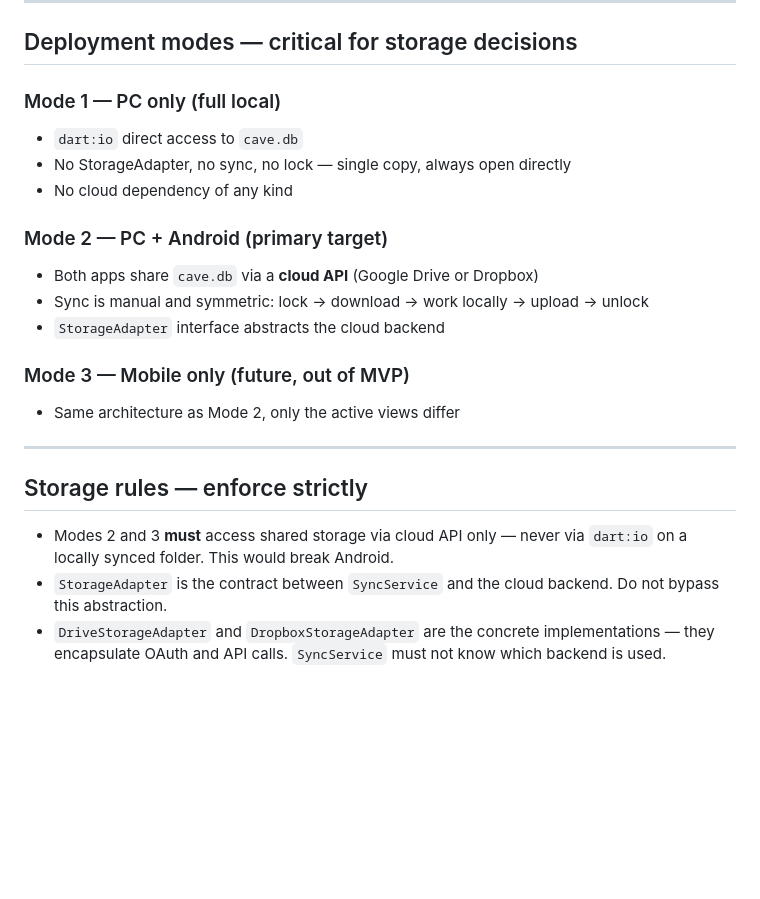
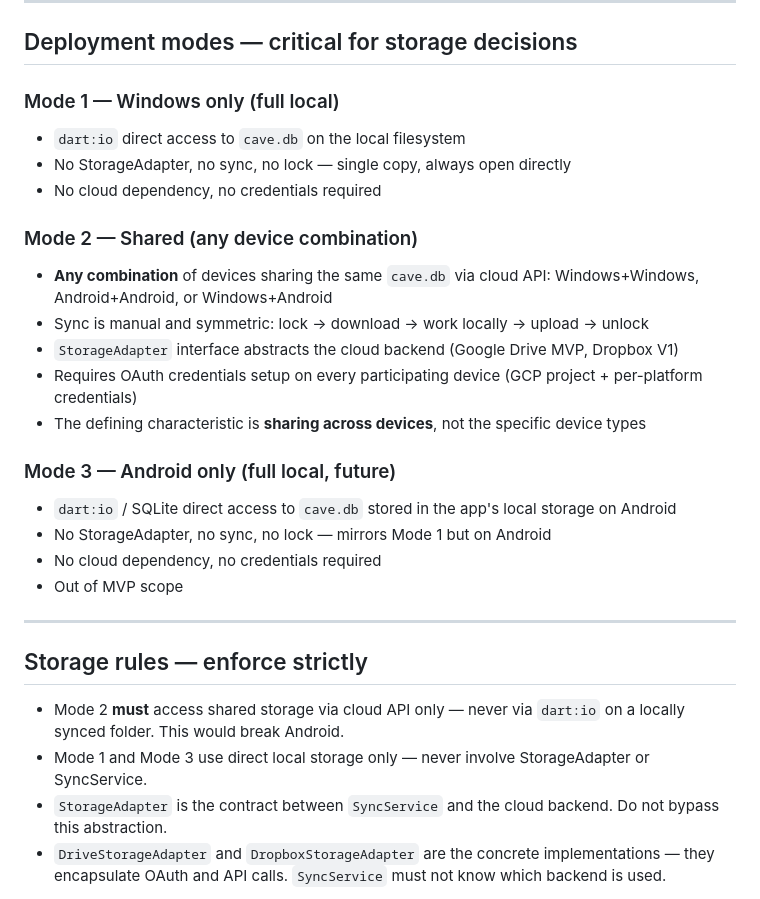
Before and after one commit to alainbenard54-collab/cavea, a Markdown page: CLAUDE.md, the part around the change. GitHub-like rendering; blank space fills up the shorter version.

```diff
--- a/CLAUDE.md
+++ b/CLAUDE.md
@@ -26,24 +26,30 @@ Do not introduce alternative state management (Provider, BLoC, GetX) or navigati
 
 ## Deployment modes — critical for storage decisions
 
-### Mode 1 — PC only (full local)
-- `dart:io` direct access to `cave.db`
+### Mode 1 — Windows only (full local)
+- `dart:io` direct access to `cave.db` on the local filesystem
 - No StorageAdapter, no sync, no lock — single copy, always open directly
-- No cloud dependency of any kind
+- No cloud dependency, no credentials required
 
-### Mode 2 — PC + Android (primary target)
-- Both apps share `cave.db` via a **cloud API** (Google Drive or Dropbox)
+### Mode 2 — Shared (any device combination)
+- **Any combination** of devices sharing the same `cave.db` via cloud API: Windows+Windows, Android+Android, or Windows+Android
 - Sync is manual and symmetric: lock → download → work locally → upload → unlock
-- `StorageAdapter` interface abstracts the cloud backend
+- `StorageAdapter` interface abstracts the cloud backend (Google Drive MVP, Dropbox V1)
+- Requires OAuth credentials setup on every participating device (GCP project + per-platform credentials)
+- The defining characteristic is **sharing across devices**, not the specific device types
 
-### Mode 3 — Mobile only (future, out of MVP)
-- Same architecture as Mode 2, only the active views differ
+### Mode 3 — Android only (full local, future)
+- `dart:io` / SQLite direct access to `cave.db` stored in the app's local storage on Android
+- No StorageAdapter, no sync, no lock — mirrors Mode 1 but on Android
+- No cloud dependency, no credentials required
+- Out of MVP scope
 
 ---
 
 ## Storage rules — enforce strictly
 
-- Modes 2 and 3 **must** access shared storage via cloud API only — never via `dart:io` on a locally synced folder. This would break Android.
+- Mode 2 **must** access shared storage via cloud API only — never via `dart:io` on a locally synced folder. This would break Android.
+- Mode 1 and Mode 3 use direct local storage only — never involve StorageAdapter or SyncService.
 - `StorageAdapter` is the contract between `SyncService` and the cloud backend. Do not bypass this abstraction.
 - `DriveStorageAdapter` and `DropboxStorageAdapter` are the concrete implementations — they encapsulate OAuth and API calls. `SyncService` must not know which backend is used.
 
```
Also changed, not shown: docs/google_drive_setup.md (+14 -8 lines).
